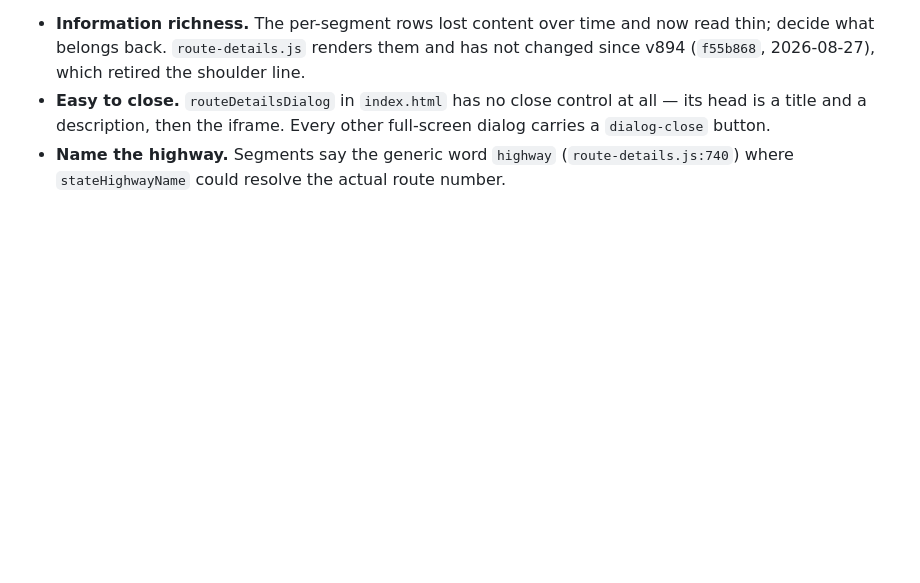
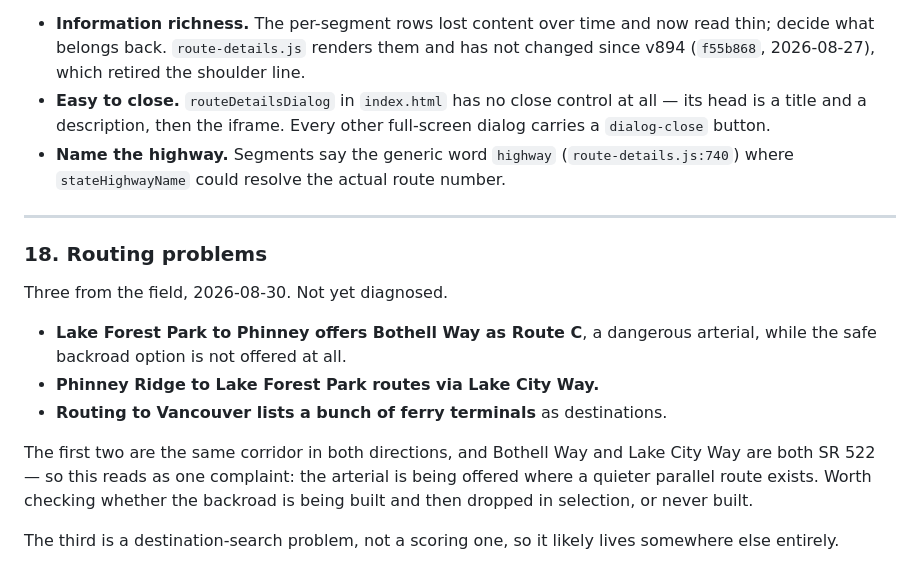
Before and after one commit to nothinglabs/randoroute, a Markdown page: issues.md, the part around the change. Rendered like a GitHub page; blank space fills up the shorter version.

Commit message:
issues.md: add 18, routing problems from the field
Three reports: Lake Forest Park -> Phinney offers Bothell Way as Route C with
no safe backroad option; Phinney Ridge -> Lake Forest Park routes via Lake
City Way; routing to Vancouver lists ferry terminals as destinations.

Noted that the first two are the same corridor in both directions and both
roads are SR 522, so they likely share a cause. The third is destination
search, not scoring. Not diagnosed.

Co-Authored-By: Claude Opus 5 <noreply@anthropic.com>

```diff
--- a/issues.md
+++ b/issues.md
@@ -100,3 +100,21 @@ Three asks from the field, 2026-08-30.
 - **Name the highway.** Segments say the generic word `highway`
   (`route-details.js:740`) where `stateHighwayName` could resolve the actual
   route number.
+
+---
+
+### 18. Routing problems
+Three from the field, 2026-08-30. Not yet diagnosed.
+
+- **Lake Forest Park to Phinney offers Bothell Way as Route C**, a dangerous
+  arterial, while the safe backroad option is not offered at all.
+- **Phinney Ridge to Lake Forest Park routes via Lake City Way.**
+- **Routing to Vancouver lists a bunch of ferry terminals** as destinations.
+
+The first two are the same corridor in both directions, and Bothell Way and
+Lake City Way are both SR 522 — so this reads as one complaint: the arterial
+is being offered where a quieter parallel route exists. Worth checking whether
+the backroad is being built and then dropped in selection, or never built.
+
+The third is a destination-search problem, not a scoring one, so it likely
+lives somewhere else entirely.
```
